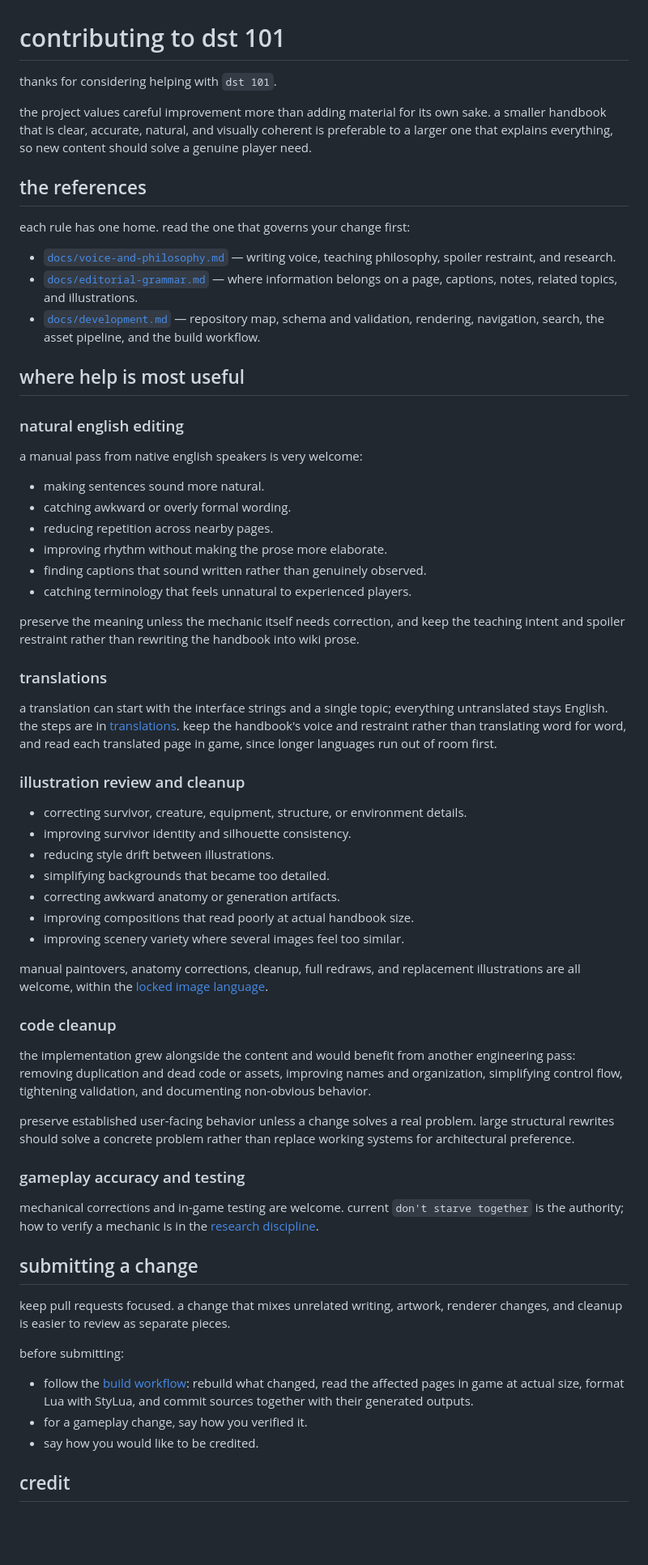
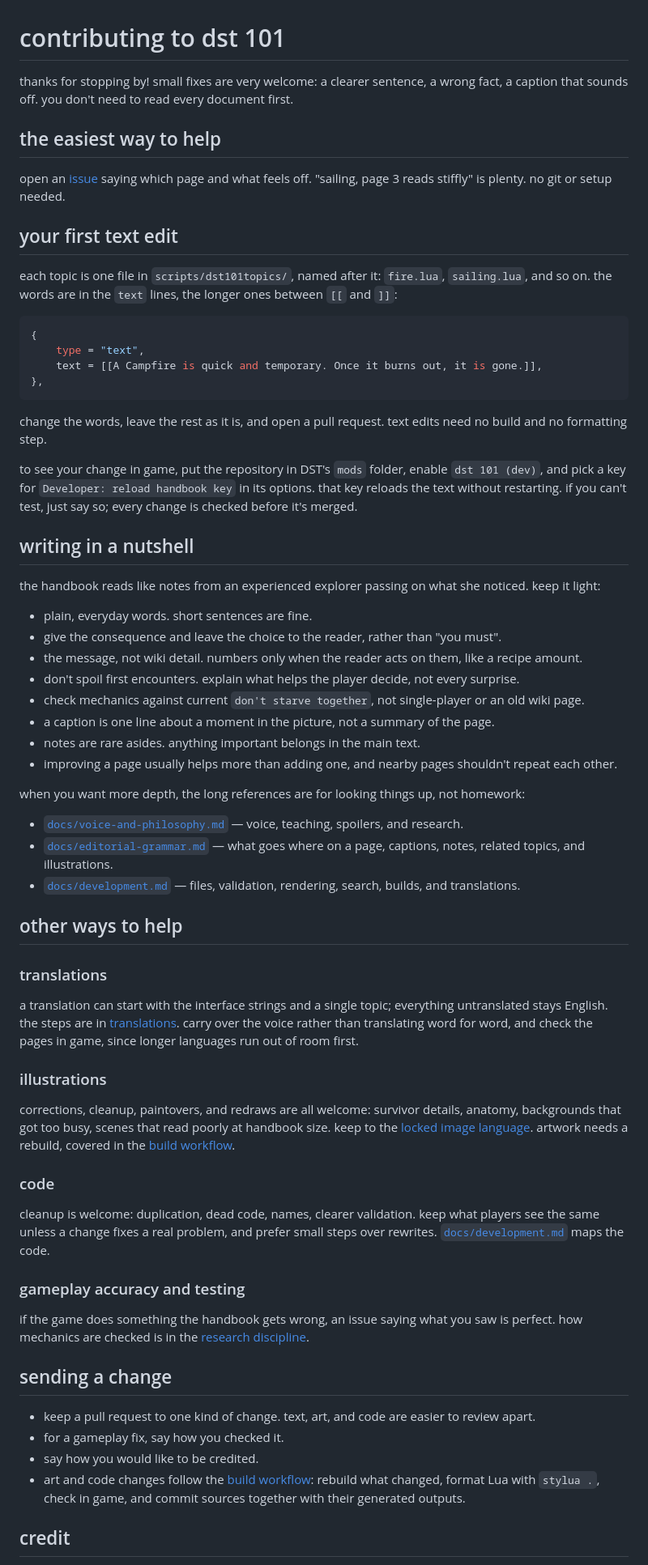
Before and after one commit to nroj95/dst-101, a Markdown page: CONTRIBUTING.md, the part around one of its changes. Shown at 81% size. Drawn GitHub-style; blank space fills up the shorter version.

Commit message:
make contributing light and welcoming
- start with an issue as the no-setup way to help, then a first text edit
- a one-screen writing nutshell; the long docs become optional reference
- text edits need no build; art and code keep the full workflow
- warmer credit wording that still leaves in-game credits to judgment

Co-Authored-By: Claude Opus 5.5 <noreply@anthropic.com>

````diff
--- a/CONTRIBUTING.md
+++ b/CONTRIBUTING.md
@@ -1,67 +1,69 @@
 # contributing to dst 101
 
-thanks for considering helping with `dst 101`.
+thanks for stopping by! small fixes are very welcome: a clearer sentence, a wrong fact, a caption that sounds off. you don't need to read every document first.
 
-the project values careful improvement more than adding material for its own sake. a smaller handbook that is clear, accurate, natural, and visually coherent is preferable to a larger one that explains everything, so new content should solve a genuine player need.
+## the easiest way to help
 
-## the references
+open an [issue](https://github.com/nroj95/dst-101/issues) saying which page and what feels off. "sailing, page 3 reads stiffly" is plenty. no git or setup needed.
 
-each rule has one home. read the one that governs your change first:
+## your first text edit
 
-- [`docs/voice-and-philosophy.md`](docs/voice-and-philosophy.md) — writing voice, teaching philosophy, spoiler restraint, and research.
-- [`docs/editorial-grammar.md`](docs/editorial-grammar.md) — where information belongs on a page, captions, notes, related topics, and illustrations.
-- [`docs/development.md`](docs/development.md) — repository map, schema and validation, rendering, navigation, search, the asset pipeline, and the build workflow.
+each topic is one file in `scripts/dst101topics/`, named after it: `fire.lua`, `sailing.lua`, and so on. the words are in the `text` lines, the longer ones between `[[` and `]]`:
 
-## where help is most useful
+```lua
+{
+    type = "text",
+    text = [[A Campfire is quick and temporary. Once it burns out, it is gone.]],
+},
+```
 
-### natural english editing
+change the words, leave the rest as it is, and open a pull request. text edits need no build and no formatting step.
 
-a manual pass from native english speakers is very welcome:
+to see your change in game, put the repository in DST's `mods` folder, enable `dst 101 (dev)`, and pick a key for `Developer: reload handbook key` in its options. that key reloads the text without restarting. if you can't test, just say so; every change is checked before it's merged.
 
-- making sentences sound more natural.
-- catching awkward or overly formal wording.
-- reducing repetition across nearby pages.
-- improving rhythm without making the prose more elaborate.
-- finding captions that sound written rather than genuinely observed.
-- catching terminology that feels unnatural to experienced players.
+## writing in a nutshell
 
-preserve the meaning unless the mechanic itself needs correction, and keep the teaching intent and spoiler restraint rather than rewriting the handbook into wiki prose.
+the handbook reads like notes from an experienced explorer passing on what she noticed. keep it light:
+
+- plain, everyday words. short sentences are fine.
+- give the consequence and leave the choice to the reader, rather than "you must".
+- the message, not wiki detail. numbers only when the reader acts on them, like a recipe amount.
+- don't spoil first encounters. explain what helps the player decide, not every surprise.
+- check mechanics against current `don't starve together`, not single-player or an old wiki page.
+- a caption is one line about a moment in the picture, not a summary of the page.
+- notes are rare asides. anything important belongs in the main text.
+- improving a page usually helps more than adding one, and nearby pages shouldn't repeat each other.
+
+when you want more depth, the long references are for looking things up, not homework:
+
+- [`docs/voice-and-philosophy.md`](docs/voice-and-philosophy.md) — voice, teaching, spoilers, and research.
+- [`docs/editorial-grammar.md`](docs/editorial-grammar.md) — what goes where on a page, captions, notes, related topics, and illustrations.
+- [`docs/development.md`](docs/development.md) — files, validation, rendering, search, builds, and translations.
+
+## other ways to help
 
 ### translations
 
-a translation can start with the interface strings and a single topic; everything untranslated stays English. the steps are in [translations](docs/development.md#translations). keep the handbook's voice and restraint rather than translating word for word, and read each translated page in game, since longer languages run out of room first.
+a translation can start with the interface strings and a single topic; everything untranslated stays English. the steps are in [translations](docs/development.md#translations). carry over the voice rather than translating word for word, and check the pages in game, since longer languages run out of room first.
 
-### illustration review and cleanup
+### illustrations
 
-- correcting survivor, creature, equipment, structure, or environment details.
-- improving survivor identity and silhouette consistency.
-- reducing style drift between illustrations.
-- simplifying backgrounds that became too detailed.
-- correcting awkward anatomy or generation artifacts.
-- improving compositions that read poorly at actual handbook size.
-- improving scenery variety where several images feel too similar.
+corrections, cleanup, paintovers, and redraws are all welcome: survivor details, anatomy, backgrounds that got too busy, scenes that read poorly at handbook size. keep to the [locked image language](docs/editorial-grammar.md#illustrations). artwork needs a rebuild, covered in the [build workflow](docs/development.md#build-workflow).
 
-manual paintovers, anatomy corrections, cleanup, full redraws, and replacement illustrations are all welcome, within the [locked image language](docs/editorial-grammar.md#illustrations).
+### code
 
-### code cleanup
-
-the implementation grew alongside the content and would benefit from another engineering pass: removing duplication and dead code or assets, improving names and organization, simplifying control flow, tightening validation, and documenting non-obvious behavior.
-
-preserve established user-facing behavior unless a change solves a real problem. large structural rewrites should solve a concrete problem rather than replace working systems for architectural preference.
+cleanup is welcome: duplication, dead code, names, clearer validation. keep what players see the same unless a change fixes a real problem, and prefer small steps over rewrites. [`docs/development.md`](docs/development.md) maps the code.
 
 ### gameplay accuracy and testing
 
-mechanical corrections and in-game testing are welcome. current `don't starve together` is the authority; how to verify a mechanic is in the [research discipline](docs/voice-and-philosophy.md#research-discipline).
+if the game does something the handbook gets wrong, an issue saying what you saw is perfect. how mechanics are checked is in the [research discipline](docs/voice-and-philosophy.md#research-discipline).
 
-## submitting a change
+## sending a change
 
-keep pull requests focused. a change that mixes unrelated writing, artwork, renderer changes, and cleanup is easier to review as separate pieces.
-
-before submitting:
-
-- follow the [build workflow](docs/development.md#build-workflow): rebuild what changed, read the affected pages in game at actual size, format Lua with StyLua, and commit sources together with their generated outputs.
-- for a gameplay change, say how you verified it.
+- keep a pull request to one kind of change. text, art, and code are easier to review apart.
+- for a gameplay fix, say how you checked it.
 - say how you would like to be credited.
+- art and code changes follow the [build workflow](docs/development.md#build-workflow): rebuild what changed, format Lua with `stylua .`, check in game, and commit sources together with their generated outputs.
 
 ## credit
 
````
Also changed, not shown: other parts of CONTRIBUTING.md (+2 -2 lines), README.md (+1 -1 lines).
